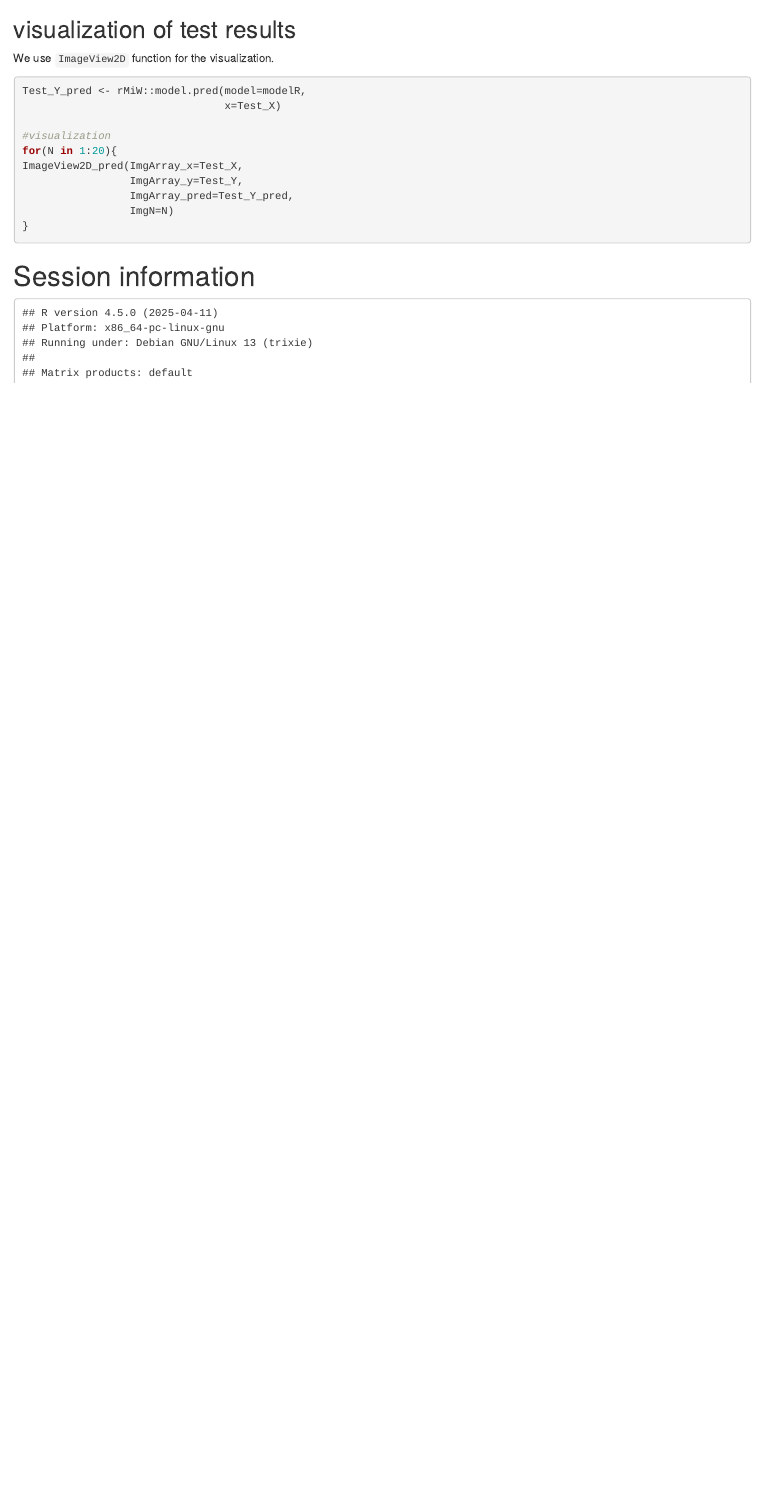
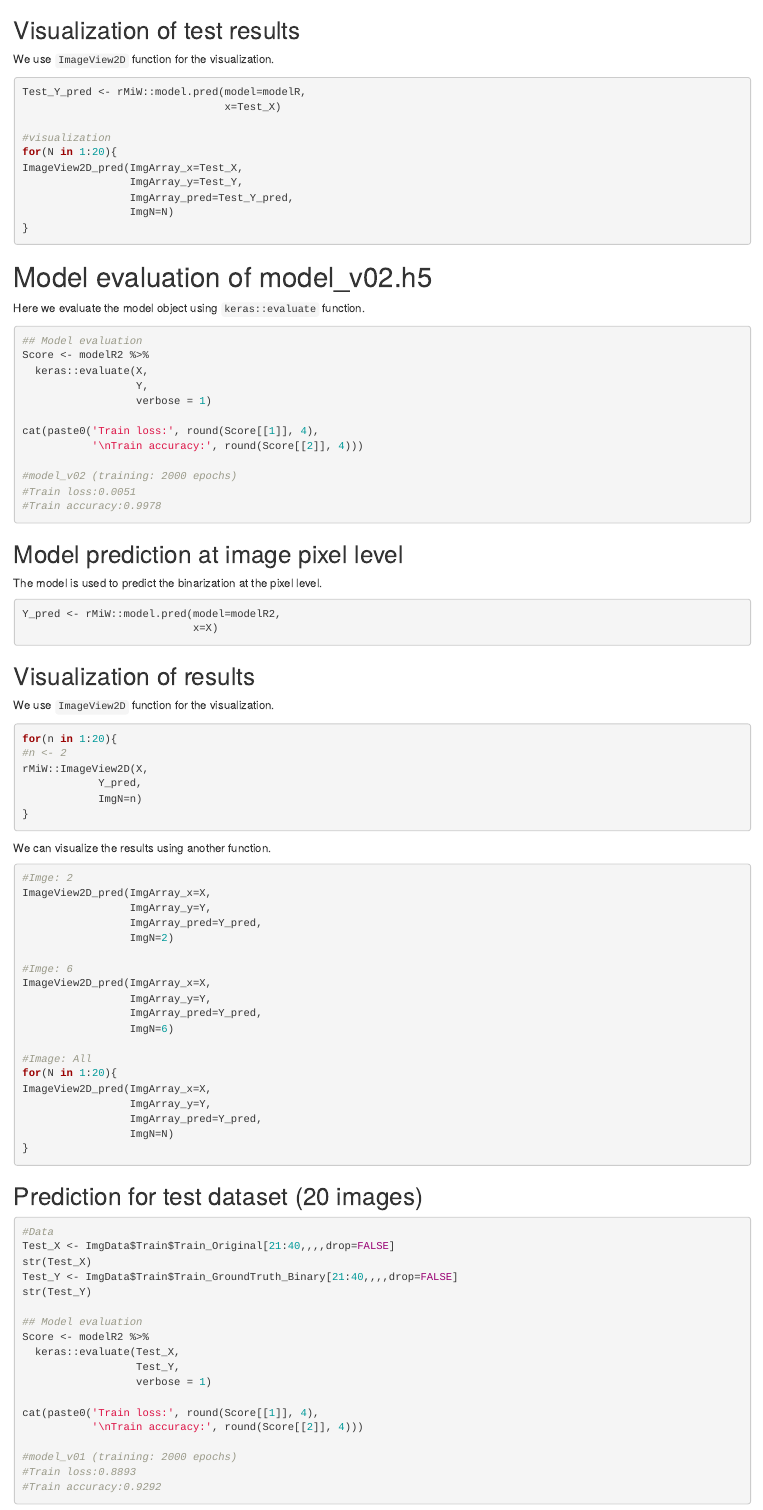
Before and after one commit to kumeS/biocasia2021-workshop-ja-image, an R Markdown document (vignettes/rMiW_02_BioImageDbs.Rmd): the page in a window 1100 px wide, from 7510 px down before the commit and from 7860 px down after it, so that both start at the same text. Rendered offline with R 4.5, knitr and Pandoc, with nearby package versions; drawn as R Markdown's standard HTML page in place of the format the file asks for; some code elsewhere in the file could not run offline.

Commit message:
v-0.99.5

````diff
--- a/vignettes/rMiW_02_BioImageDbs.Rmd
+++ b/vignettes/rMiW_02_BioImageDbs.Rmd
@@ -439,6 +466,6 @@
 ```
 
-## visualization of test results
+## Visualization of test results
 
 We use `ImageView2D` function for the visualization.
 
@@ -456,3 +483,89 @@ ImageView2D_pred(ImgArray_x=Test_X,
 
 ```
 
+# Model evaluation of model_v02.h5
+
+Here we evaluate the model object using `keras::evaluate` function.
+
+```{r echo=TRUE, eval=FALSE}
+## Model evaluation
+Score <- modelR2 %>%
+  keras::evaluate(X,
+                  Y,
+                  verbose = 1)
+
+cat(paste0('Train loss:', round(Score[[1]], 4),
+           '\nTrain accuracy:', round(Score[[2]], 4)))
+
+#model_v02 (training: 2000 epochs)
+#Train loss:0.0051
+#Train accuracy:0.9978
+```
+
+## Model prediction at image pixel level
+
+The model is used to predict the binarization at the pixel level.
+
+```{r echo=TRUE, eval=FALSE}
+Y_pred <- rMiW::model.pred(model=modelR2,
+                           x=X)
+```
+
+## Visualization of results
+
+We use `ImageView2D` function for the visualization.
+
+```{r echo=TRUE, eval=FALSE}
+for(n in 1:20){
+#n <- 2
+rMiW::ImageView2D(X,
+            Y_pred,
+            ImgN=n)
+}
+```
+
+We can visualize the results using another function.
+
+```{r echo=TRUE, eval=FALSE}
+#Imge: 2
+ImageView2D_pred(ImgArray_x=X,
+                 ImgArray_y=Y,
+                 ImgArray_pred=Y_pred,
+                 ImgN=2)
+
+#Imge: 6
+ImageView2D_pred(ImgArray_x=X,
+                 ImgArray_y=Y,
+                 ImgArray_pred=Y_pred,
+                 ImgN=6)
+
+#Image: All
+for(N in 1:20){
+ImageView2D_pred(ImgArray_x=X,
+                 ImgArray_y=Y,
+                 ImgArray_pred=Y_pred,
+                 ImgN=N)
+}
+```
+
+## Prediction for test dataset (20 images)
+
+```{r echo=TRUE, eval=FALSE}
+#Data
+Test_X <- ImgData$Train$Train_Original[21:40,,,,drop=FALSE]
+str(Test_X)
+Test_Y <- ImgData$Train$Train_GroundTruth_Binary[21:40,,,,drop=FALSE]
+str(Test_Y)
+
+## Model evaluation
+Score <- modelR2 %>%
+  keras::evaluate(Test_X,
+                  Test_Y,
+                  verbose = 1)
+
+cat(paste0('Train loss:', round(Score[[1]], 4),
+           '\nTrain accuracy:', round(Score[[2]], 4)))
+
+#model_v01 (training: 2000 epochs)
+#Train loss:0.8893
+#Train accuracy:0.9292
````
Also changed, not shown: vignettes/rMiW_02_BioImageDbs.Rmd (67 more changed lines), 1 other file.
